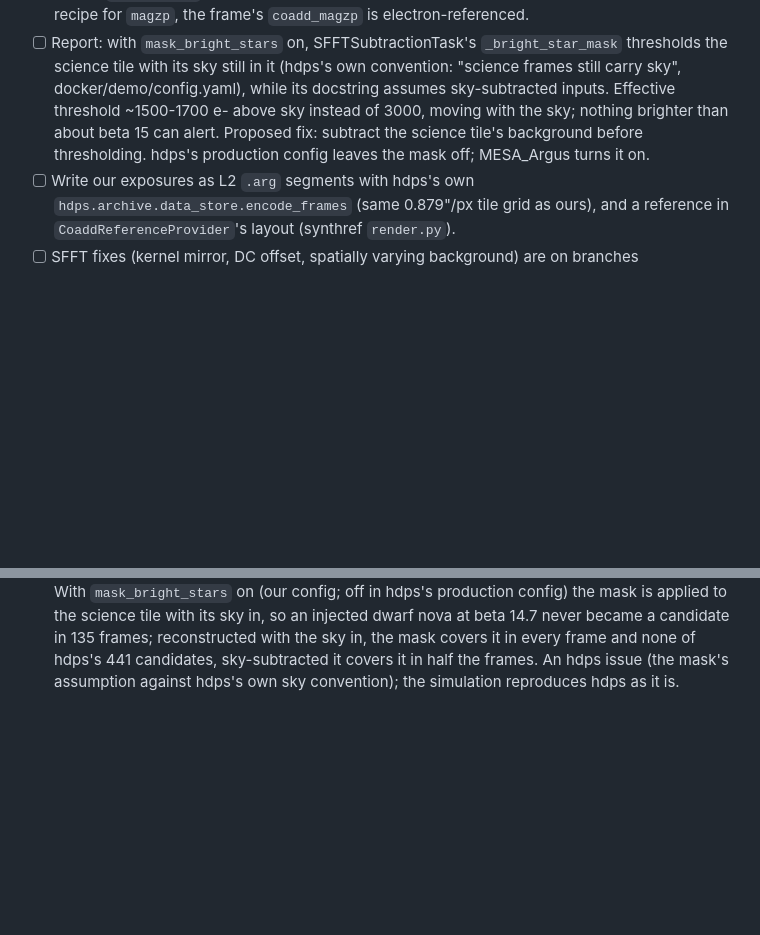
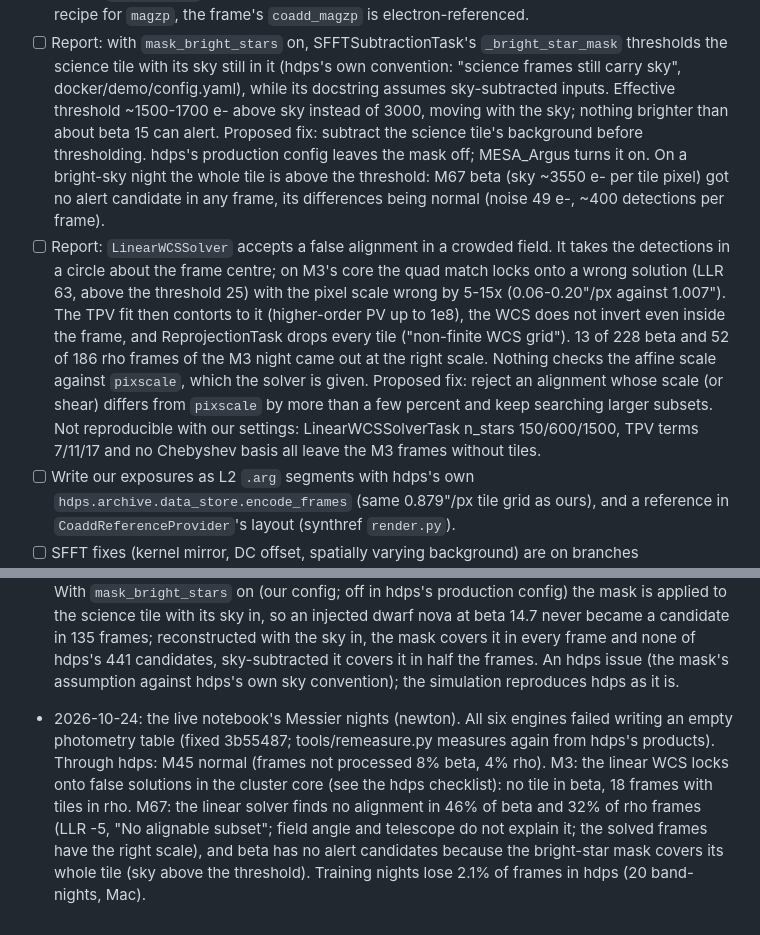
Before and after one commit to nialljmiller/MESA_Argus, a Markdown page: docs/ARGUS_INTEGRATION.md, 2 parts joined by grey strips. Drawn GitHub-style; blank space fills up the shorter version.

Commit message:
Integration log: hdps's linear WCS solver accepts false alignments in a crowded field (M3's core: scale wrong 5-15x, every tile dropped; proposed: check the affine scale against pixscale); the bright-star mask blanks a whole bright-sky tile (M67 beta); the Messier nights' hdps outcomes
Co-Authored-By: Claude Opus 5.5 <noreply@anthropic.com>

```diff
--- a/docs/ARGUS_INTEGRATION.md
+++ b/docs/ARGUS_INTEGRATION.md
@@ -54,6 +54,17 @@ Each of these changes measurements: decide one at a time.
       its docstring assumes sky-subtracted inputs. Effective threshold ~1500-1700 e- above sky instead of 3000, moving
       with the sky; nothing brighter than about beta 15 can alert. Proposed fix: subtract the science tile's
       background before thresholding. hdps's production config leaves the mask off; MESA_Argus turns it on.
+      On a bright-sky night the whole tile is above the threshold: M67 beta (sky ~3550 e- per tile pixel) got no
+      alert candidate in any frame, its differences being normal (noise 49 e-, ~400 detections per frame).
+- [ ] Report: `LinearWCSSolver` accepts a false alignment in a crowded field. It takes the detections in a circle
+      about the frame centre; on M3's core the quad match locks onto a wrong solution (LLR 63, above the threshold
+      25) with the pixel scale wrong by 5-15x (0.06-0.20"/px against 1.007"). The TPV fit then contorts to it
+      (higher-order PV up to 1e8), the WCS does not invert even inside the frame, and ReprojectionTask drops every
+      tile ("non-finite WCS grid"). 13 of 228 beta and 52 of 186 rho frames of the M3 night came out at the right
+      scale. Nothing checks the affine scale against `pixscale`, which the solver is given. Proposed fix: reject an
+      alignment whose scale (or shear) differs from `pixscale` by more than a few percent and keep searching larger
+      subsets. Not reproducible with our settings: LinearWCSSolverTask n_stars 150/600/1500, TPV terms 7/11/17 and
+      no Chebyshev basis all leave the M3 frames without tiles.
 - [ ] Write our exposures as L2 `.arg` segments with hdps's own `hdps.archive.data_store.encode_frames` (same
       0.879"/px tile grid as ours), and a reference in `CoaddReferenceProvider`'s layout (synthref `render.py`).
 - [ ] SFFT fixes (kernel mirror, DC offset, spatially varying background) are on branches `origin/408/16..20`,
@@ -172,3 +183,10 @@ Each of these changes measurements: decide one at a time.
   dwarf nova at beta 14.7 never became a candidate in 135 frames; reconstructed with the sky in, the mask covers it in
   every frame and none of hdps's 441 candidates, sky-subtracted it covers it in half the frames. An hdps issue (the
   mask's assumption against hdps's own sky convention); the simulation reproduces hdps as it is.
+- 2026-10-24: the live notebook's Messier nights (newton). All six engines failed writing an empty photometry table
+  (fixed 3b55487; tools/remeasure.py measures again from hdps's products). Through hdps: M45 normal (frames not
+  processed 8% beta, 4% rho). M3: the linear WCS locks onto false solutions in the cluster core (see the hdps
+  checklist): no tile in beta, 18 frames with tiles in rho. M67: the linear solver finds no alignment in 46% of beta
+  and 32% of rho frames (LLR -5, "No alignable subset"; field angle and telescope do not explain it; the solved
+  frames have the right scale), and beta has no alert candidates because the bright-star mask covers its whole tile
+  (sky above the threshold). Training nights lose 2.1% of frames in hdps (20 band-nights, Mac).
```
